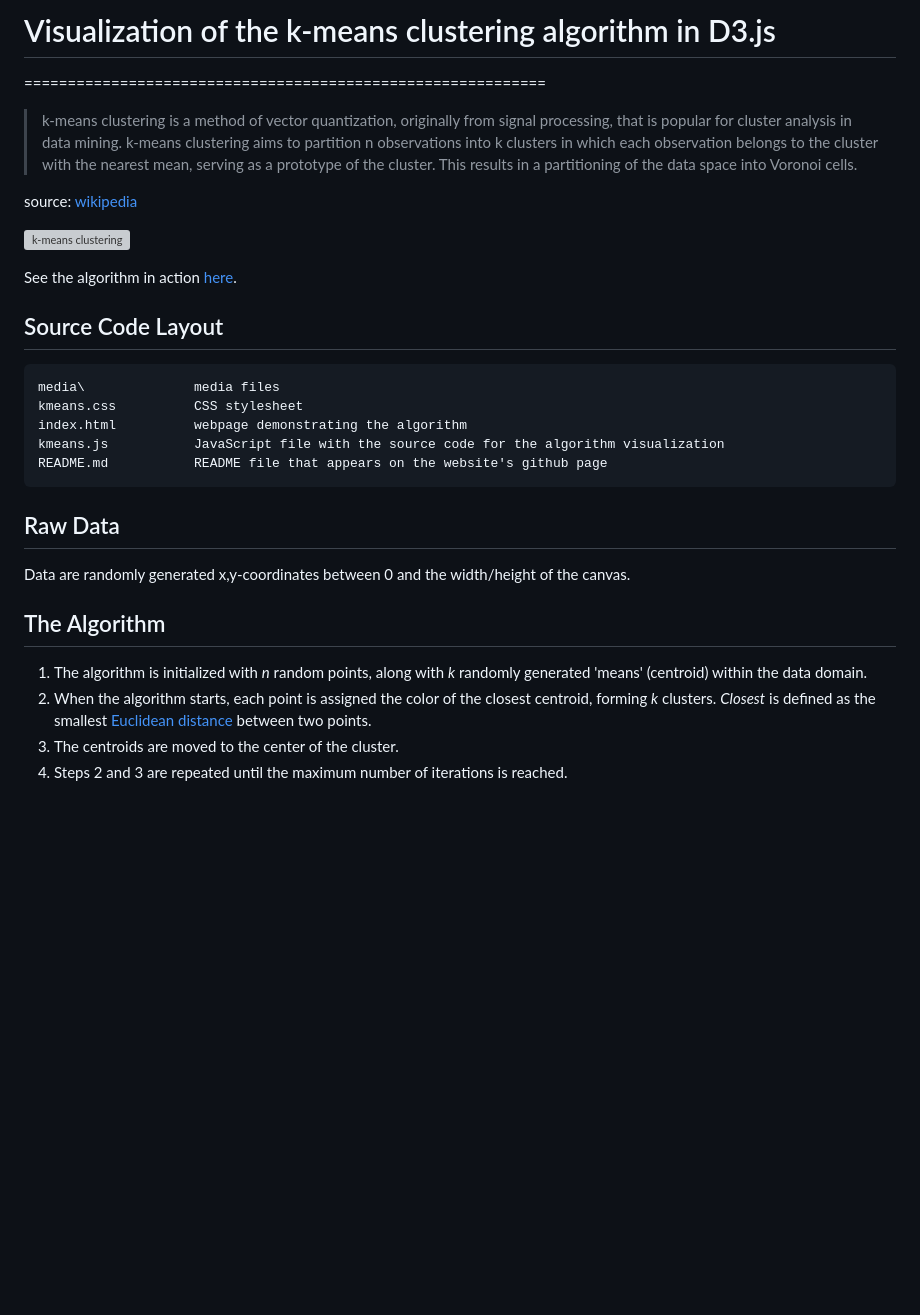
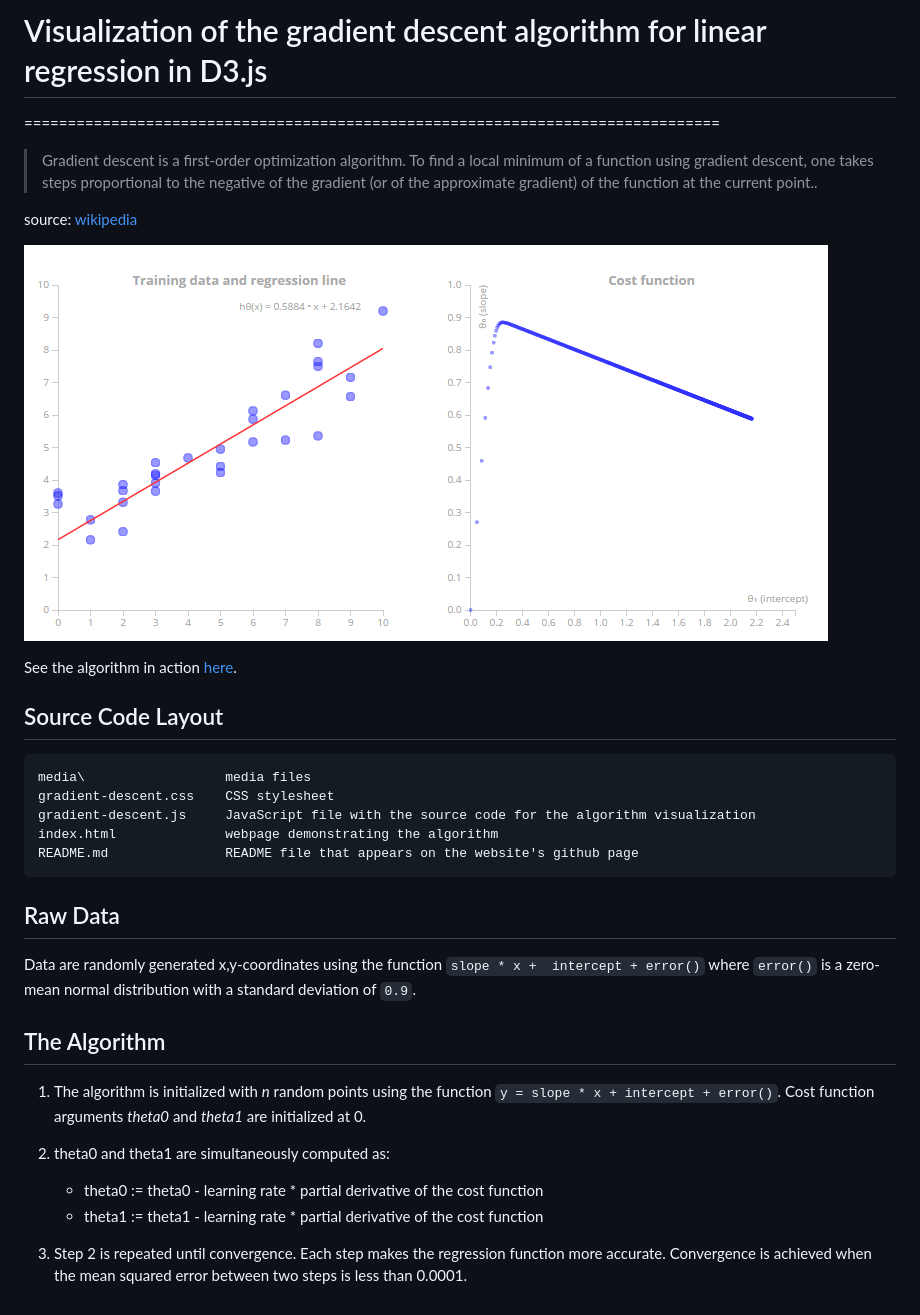
Before and after one commit to nl-hugo/d3-gradient-descent, a Markdown page: README.md, the part around the change printed below. GitHub-like rendering; pictures changed too: media/thumbnail.png (added); blank space fills up the shorter version; grey boxes are pictures that could not be loaded.

```diff
--- a/README.md
+++ b/README.md
@@ -1,11 +1,9 @@
-# Visualization of the k-means clustering algorithm in D3.js
-============================================================
+# Visualization of the gradient descent algorithm for linear regression in D3.js
+================================================================================
 
 
-> k-means clustering is a method of vector quantization, originally from signal
-processing, that is popular for cluster analysis in data mining. k-means
-clustering aims to partition n observations into k clusters in which each
-observation belongs to the cluster with the nearest mean, serving as a
-prototype of the cluster. This results in a partitioning of the data space into
-Voronoi cells.
+> Gradient descent is a first-order optimization algorithm. To find a local
+minimum of a function using gradient descent, one takes steps proportional to
+the negative of the gradient (or of the approximate gradient) of the function
+at the current point..
 
@@ -13,3 +11,3 @@ source: [wikipedia](https://en.wikipedia.org/wiki/K-means_clustering)
 
-![k-means clustering](/media/kmeans.png "K-means clustering")
+![Gradient descent](/media/thumbnail.png "Gradient descent")
 
@@ -18,26 +16,30 @@ See the algorithm in action [here](http://nl-hugo.github.io/d3-kmeans/index.html
 
 ## Source Code Layout
 
-    media\				media files
-    kmeans.css          CSS stylesheet
-    index.html          webpage demonstrating the algorithm
-    kmeans.js           JavaScript file with the source code for the algorithm visualization
-    README.md           README file that appears on the website's github page
+    media\					media files
+    gradient-descent.css    CSS stylesheet
+    gradient-descent.js     JavaScript file with the source code for the algorithm visualization
+    index.html          	webpage demonstrating the algorithm
+    README.md           	README file that appears on the website's github page
 
 
 ## Raw Data
 
-Data are randomly generated x,y-coordinates between 0 and the width/height of
-the canvas.
+Data are randomly generated x,y-coordinates using the function `slope * x +
+intercept + error()` where `error()` is a zero-mean normal distribution with a
+standard deviation of `0.9`.
 
 
 ## The Algorithm
 
-1. The algorithm is initialized with _n_ random points, along with _k_ randomly
-generated 'means' (centroid) within the data domain.
-2. When the algorithm starts, each point is assigned the color of the closest
-centroid, forming _k_ clusters. _Closest_ is defined as the smallest
-[Euclidean distance](https://en.wikipedia.org/wiki/Euclidean_geometry) between
-two points.
-3. The centroids are moved to the center of the cluster.
-4. Steps 2 and 3 are repeated until the maximum number of iterations is reached.
+1. The algorithm is initialized with _n_ random points using the function
+`y = slope * x + intercept + error()`. Cost function arguments _theta0_ and
+_theta1_ are initialized at 0.
+
+2. theta0 and theta1 are simultaneously computed as:
+	* theta0 := theta0 - learning rate * partial derivative of the cost function
+	* theta1 := theta1 - learning rate * partial derivative of the cost function
+
+3. Step 2 is repeated until convergence. Each step makes the regression
+function more accurate. Convergence is achieved when the mean squared error
+between two steps is less than 0.0001.
```
Also changed, not shown: other parts of README.md (+2 -2 lines).
